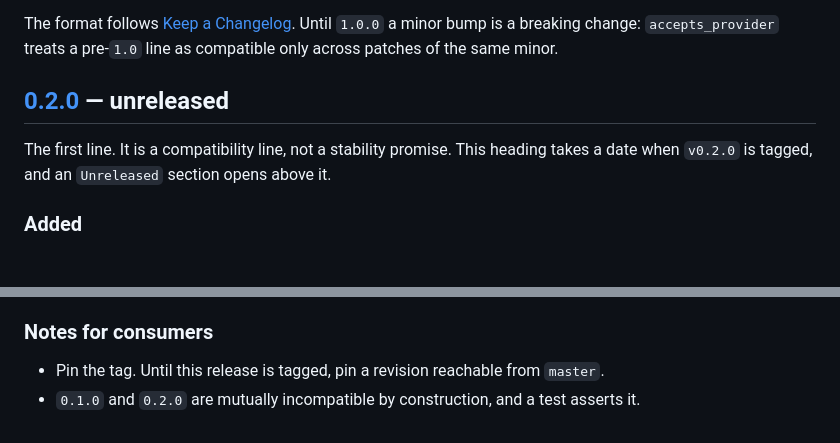
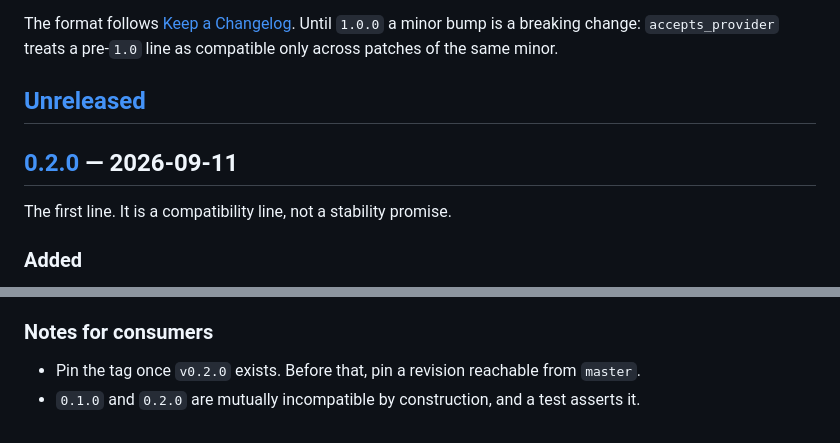
Before and after one commit to aiaiaiai-org/artificial-intelligence, a Markdown page: CHANGELOG.md, 2 parts joined by grey strips. GitHub-like rendering.

Commit message:
chore: prepare v0.2.0 release notes

```diff
--- a/CHANGELOG.md
+++ b/CHANGELOG.md
@@ -14,10 +14,11 @@ The format follows [Keep a Changelog](https://keepachangelog.com/en/1.1.0/). Unt
 a minor bump is a breaking change: `accepts_provider` treats a pre-`1.0` line as compatible
 only across patches of the same minor.
 
-## [0.2.0] — unreleased
+## [Unreleased]
 
-The first line. It is a compatibility line, not a stability promise. This heading takes a
-date when `v0.2.0` is tagged, and an `Unreleased` section opens above it.
+## [0.2.0] — 2026-09-11
+
+The first line. It is a compatibility line, not a stability promise.
 
 ### Added
 
@@ -116,6 +117,6 @@ date when `v0.2.0` is tagged, and an `Unreleased` section opens above it.
 
 ### Notes for consumers
 
-- Pin the tag. Until this release is tagged, pin a revision reachable from `master`.
+- Pin the tag once `v0.2.0` exists. Before that, pin a revision reachable from `master`.
 - `0.1.0` and `0.2.0` are mutually incompatible by construction, and a test asserts it.
 
```
Also changed, not shown: other parts of CHANGELOG.md (+1 -0 lines).
